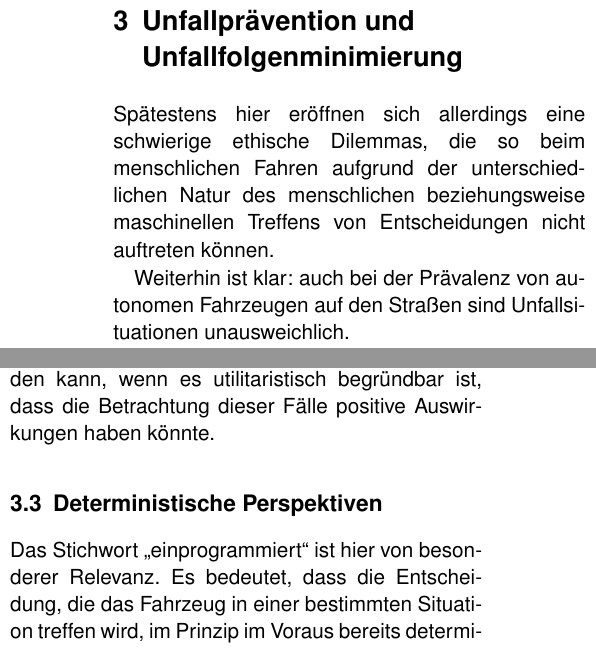
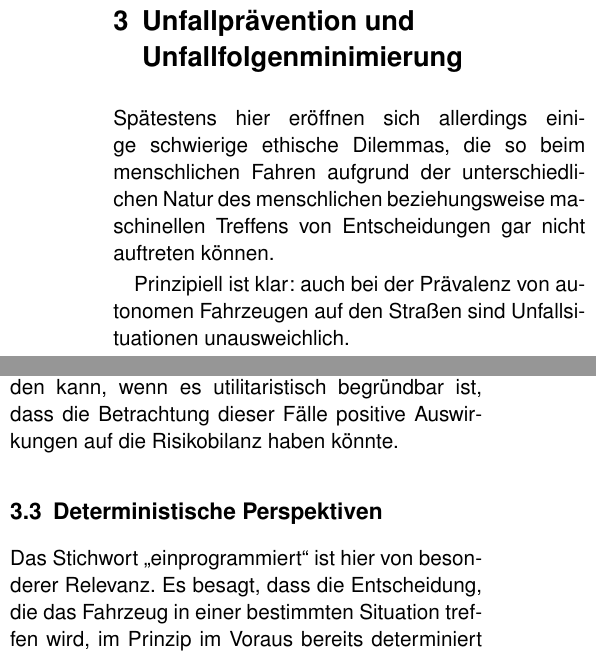
Before and after one commit to flodt/autonomous-paper, a LaTeX document (algorithm.tex): two parts of the columns of page 6 of 14, joined at a grey line, cut so that both start at the same text. The pictures show the PDF file algorithm.pdf that the author committed with the source.

Commit message:
proofread and correct section 3

```diff
--- a/algorithm.tex
+++ b/algorithm.tex
@@ -217,9 +217,9 @@ Bei Level 4 muss noch ein Fahrer anwesend sein, der in nicht-definierten Fahrsit
 
 
 \section{Unfallprävention und Unfallfolgenminimierung}
-Spätestens hier eröffnen sich allerdings eine schwierige ethische Dilemmas, die so beim menschlichen Fahren aufgrund der unterschiedlichen Natur des menschlichen beziehungsweise maschinellen Treffens von Entscheidungen nicht auftreten können.
+Spätestens hier eröffnen sich allerdings einige schwierige ethische Dilemmas, die so beim menschlichen Fahren aufgrund der unterschiedlichen Natur des menschlichen beziehungsweise maschinellen Treffens von Entscheidungen gar nicht auftreten können.
 
-Weiterhin ist klar: auch bei der Prävalenz von autonomen Fahrzeugen auf den Straßen sind Unfallsituationen unausweichlich.
+Prinzipiell ist klar: auch bei der Prävalenz von autonomen Fahrzeugen auf den Straßen sind Unfallsituationen unausweichlich.
 
 Der Unfallfaktor Mensch wird in naher Zukunft auch bei einem Popularitätszuwachs der autonomen Fahrzeuge nicht verschwinden, da sich auf einen nicht absehbaren Zeitraum menschliche und elektronische Fahrer die Straße teilen werden (auch "gemischter Verkehr" genannt)~\cite[S. 1278]{nyholm-ethics}.
 
@@ -249,19 +249,19 @@ Eine unkoordinierte, reflexartige, spontane, ja eventuell sogar panische Reaktio
 Ein menschlicher Fahrer stellt hierfür keine vorherigen Planungen auf, sondern reagiert spontan auf sein Umfeld.
 Die Maschine allerdings ist im Gegensatz dazu in der Lage, selbst bei unvermeidbaren Unfällen extrem schnell eine große Anzahl an Handlungsalternativen durchzurechnen, und aufgrund von bestimmten einprogrammierten Prinzipien eine aktive, qualifizierte Entscheidung zu treffen~\cite[S. 1278]{nyholm-ethics}.
 
-Tatsächlich, kann man argumentieren, muss es das sogar, da eine solche Eventualität bei der Programmierung nicht einfach außen vor gelassen werden kann, wenn es utilitaristisch begründbar ist, dass die Betrachtung dieser Fälle positive Auswirkungen haben könnte.
+Tatsächlich, kann man argumentieren, muss es das sogar, da eine solche Eventualität bei der Programmierung nicht einfach außen vor gelassen werden kann, wenn es utilitaristisch begründbar ist, dass die Betrachtung dieser Fälle positive Auswirkungen auf die Risikobilanz haben könnte.
 
 
 \subsection{Deterministische Perspektiven}
 Das Stichwort "einprogrammiert" ist hier von besonderer Relevanz.
-Es bedeutet, dass die Entscheidung, die das Fahrzeug in einer bestimmten Situation treffen wird, im Prinzip im Voraus bereits determiniert ist -- vorbestimmt durch genau die Prinzipien, die der Programmierer des Algorithmus dem Fahrzeug zur Bewertung der Situation vorgegeben hat.
+Es besagt, dass die Entscheidung, die das Fahrzeug in einer bestimmten Situation treffen wird, im Prinzip im Voraus bereits determiniert ist -- vorbestimmt durch genau die Prinzipien, die der Programmierer des Algorithmus dem Fahrzeug zur Bewertung der Situation vorgegeben hat.
 
 Dies bedingt im Allgemeinen eine fundamental andere Sichtweise auf Verkehrsunfallfolgen, die nicht mehr nur von spontanen Fahrmanövern abhängig sind, sondern konkret im Voraus determiniert werden können \textit{und müssen}.
 Weiterhin zwingt dies zur Konfrontation mit ethischen Dilemmasituationen, die beim menschlichen Fahren nie auftreten würden, da kein Mensch in solch plötzlichen, kritischen Situationen so differenziert reagieren kann wie ein elektronischer Algorithmus.
 
 Die Wahl der besagten Entscheidungsmaximen ist allerdings alles andere als trivial.
-Naheliegend wäre als Ursprungsgedanke ein utilitaristischer Ansatz im Sinne eines Minimierens der negativen Folgen des vermeintlichen Unfalls auf Leib, Leben und Eigentum.
-Das wiederum stellt uns allerdings vor Situationen, die dem klassischen Trolley-Problem vermeintlich nicht unähnlich sind.
+Naheliegend wäre als Ursprungsgedanke ein utilitaristischer Ansatz im Sinne eines Minimierens der negativen Folgen des vermeintlichen Unfalls auf Leib, Leben und Eigentum --
+das wiederum stellt uns allerdings vor Situationen, die dem klassischen Trolley-Problem vermeintlich nicht unähnlich sind.
 
 
 \section{Typische Abwägungsszenarien}
```
Also changed, not shown: algorithm.pdf, algorithm.tex (4 more changed lines).
